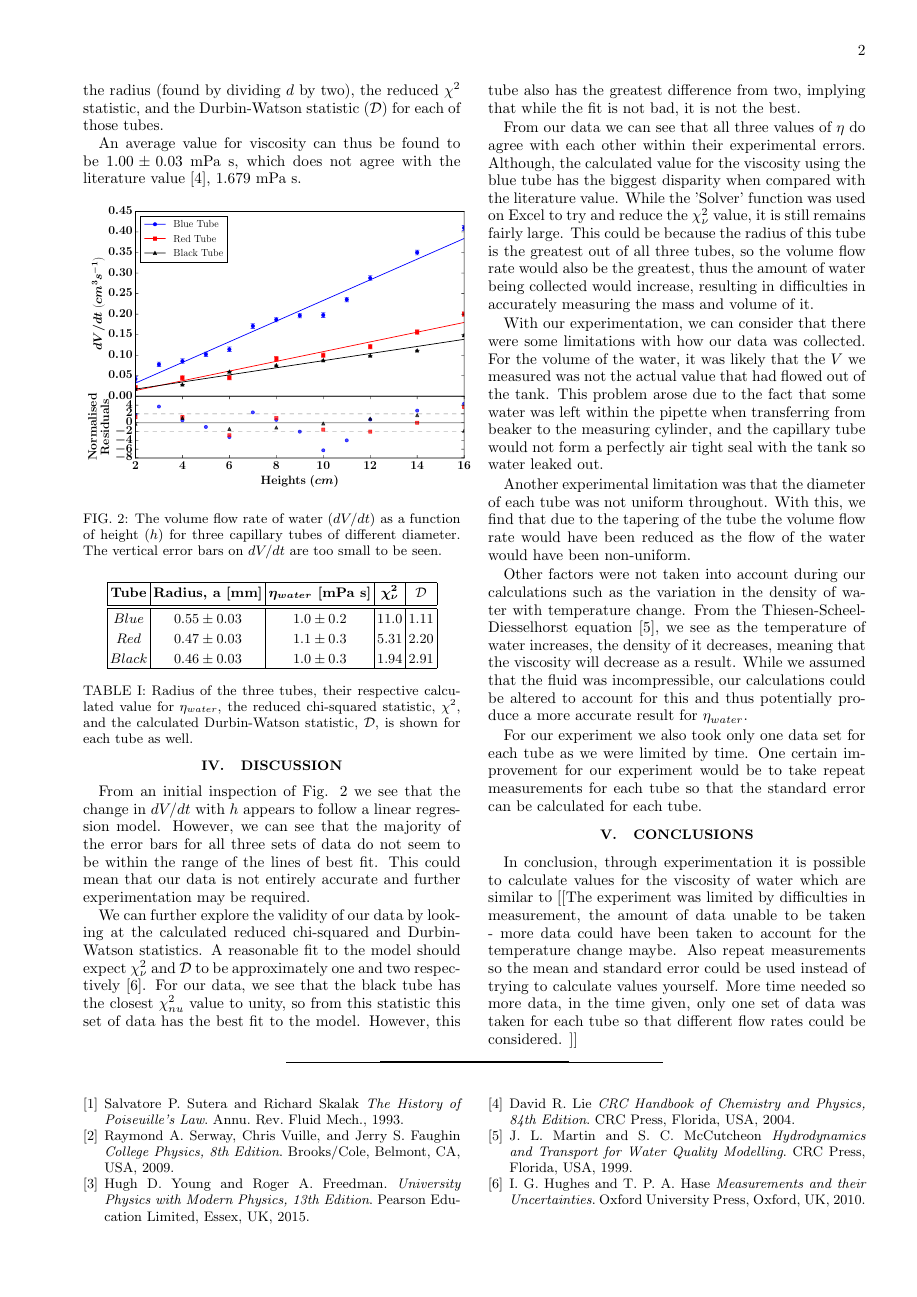
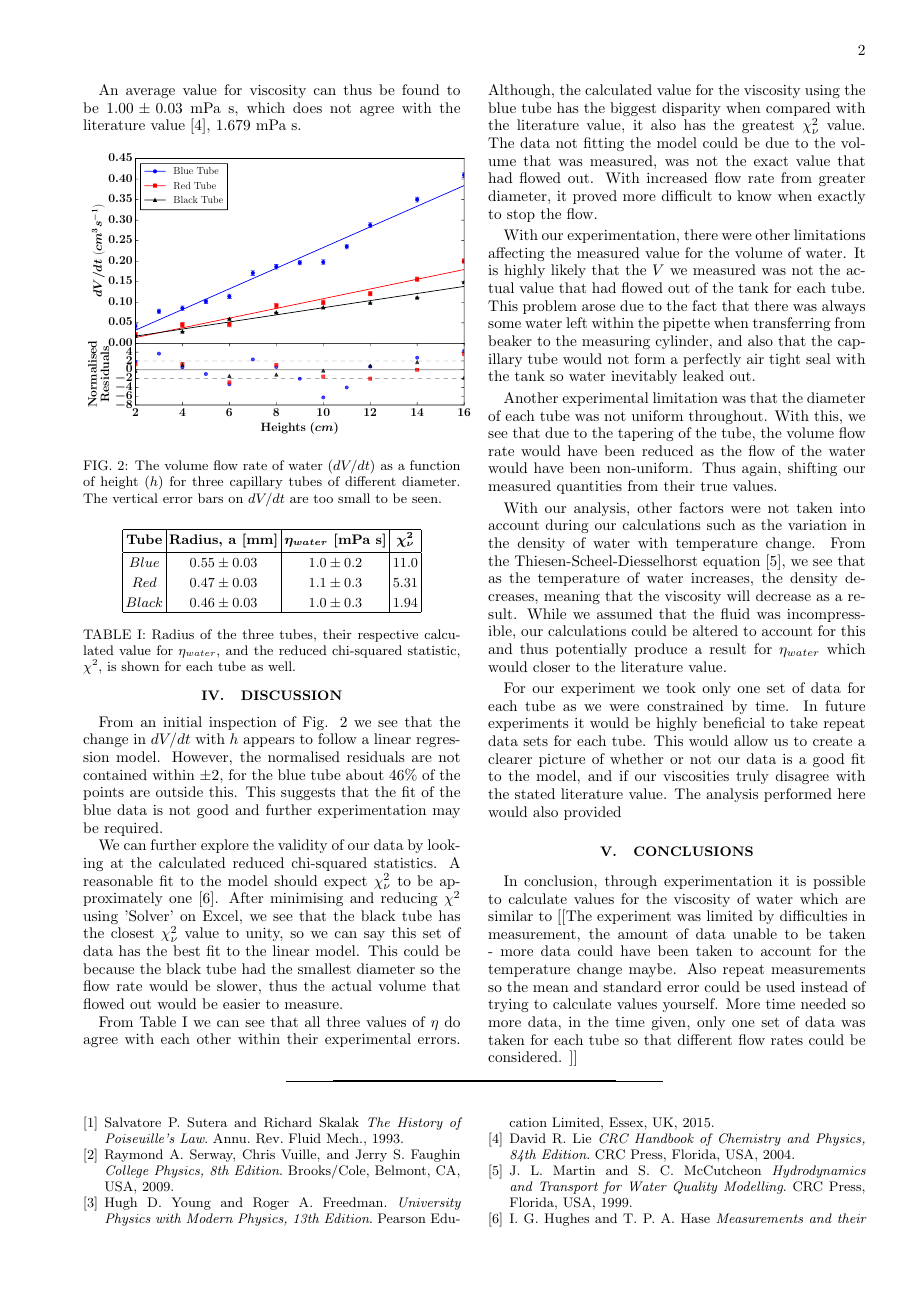
Before and after one commit to cao-jacky/degree_level2, a LaTeX paper (lab_reports/viscosity_of_water/viscosity_of_water.tex): page 2 of 3 before the commit and page 2 of 4 after it. Compiled offline with pdfLaTeX.

Commit message:
discussion is nearing completion maybe

```diff
--- a/lab_reports/viscosity_of_water/viscosity_of_water.tex
+++ b/lab_reports/viscosity_of_water/viscosity_of_water.tex
@@ -89,9 +89,9 @@ The volumetric flow rate of water is plotted against the varying height, as show
 
 where $m$ is the gradient of the least squares regression line, calculated with the known data for $dV/dt$ and $h$.
 
-From preliminary results taking, our density of water is ${1001 \pm 1}$ kgm$^{-3}$, this was used in later calculations.
+From preliminary results taking and analysis, our density of water is ${1001 \pm 1}$ kgm$^{-3}$.
 
-The calculated values for the viscosity of water are shown in Table \ref{table:1} with which respective tube was used, the radius (found by dividing $d$ by two), the reduced $\chi^2$ statistic, and the Durbin-Watson statistic ($\mathcal{D}$) for each of those tubes.
+The calculated values for the viscosity of water are shown in Table \ref{table:1} with which respective tube was used, the radius (found by dividing $d$ by two), and the reduced $\chi^2$ statistic for each of those tubes.
 
 An average value for viscosity can thus be found to be $1.00 \pm 0.03$ mPa s, which does not agree with the literature value \cite{crc}, $1.679$  mPa {s}.
 
@@ -110,17 +110,17 @@ An average value for viscosity can thus be found to be $1.00 \pm 0.03$ mPa s, wh
 
 \begin{table}[h!]
 \centering
-\begin{tabular}{ |c|c|c|c|c| }
+\begin{tabular}{ |c|c|c|c| }
  \hline
- \textbf{Tube} & \textbf{Radius, a [mm]} & \textbf{$\boldsymbol{\eta_{water}}$ [mPa {s}]} & \textbf{$\boldsymbol{\chi^2_{\nu}}$} & $\mathcal{D}$\\ [0.5ex]
- \hline\hline
- $Blue$ &$0.55\pm0.03$ & $1.0\pm0.2$ & 11.0 & 1.11\\
- $Red$ & $0.47\pm0.03$ & $1.1\pm0.3$ & 5.31 & 2.20\\
- $Black$ & $0.46\pm0.03$ & $1.0\pm0.3$ & 1.94 & 2.91\\
+ \textbf{Tube} & \textbf{Radius, a [mm]} & \textbf{$\boldsymbol{\eta_{water}}$ [mPa {s}]} & \textbf{$\boldsymbol{\chi^2_{\nu}}$} \\ [0.5ex]
+ \hline
+ $Blue$ &$0.55\pm0.03$ & $1.0\pm0.2$ & 11.0 \\
+ $Red$ & $0.47\pm0.03$ & $1.1\pm0.3$ & 5.31 \\
+ $Black$ & $0.46\pm0.03$ & $1.0\pm0.3$ & 1.94 \\
 
  \hline
 \end{tabular}
-\caption{Radius of the three tubes, their respective calculated value for $\eta_{water}$, the reduced chi-squared statistic, $\chi^2$, and the calculated Durbin-Watson statistic, $\mathcal{D}$, is shown for each tube as well.}
+\caption{Radius of the three tubes, their respective calculated value for $\eta_{water}$, and the reduced chi-squared statistic, $\chi^2$, is shown for each tube as well.}
 \label{table:1}
 \end{table}
 
@@ -130,19 +130,19 @@ An average value for viscosity can thus be found to be $1.00 \pm 0.03$ mPa s, wh
 \vspace{-3ex}
 \section{Discussion}
 \vspace{-2ex}
-From an initial inspection of Fig. \ref{fig:fig2} we see that the change in $dV/dt$ with $h$ appears to follow a linear regression model. However, we can see that the majority of the error bars for all three sets of data do not seem to be within the range of the lines of best fit. This could mean that our data is not entirely accurate and further experimentation may be required.
+From an initial inspection of Fig. \ref{fig:fig2} we see that the change in $dV/dt$ with $h$ appears to follow a linear regression model. However, the normalised residuals are not contained within $\pm 2$, for the blue tube about 46\% of the points are outside this. This suggests that the fit of the blue data is not good and further experimentation may be required.
 
-We can further explore the validity of our data by looking at the calculated reduced chi-squared and Durbin-Watson statistics. A reasonable fit to the model should expect $\chi^2_{\nu}$ and $\mathcal{D}$ to be approximately one and two respectively \cite{hughesandhayes}. For our data, we see that the black tube has the closest $\chi^2_{nu}$ value to unity, so from this statistic this set of data has the best fit to the model. However, this tube also has the greatest difference from two, implying that while the fit is not bad, it is not the best.
+We can further explore the validity of our data by looking at the calculated reduced chi-squared statistics. A reasonable fit to the model should expect $\chi^2_{\nu}$ to be approximately one \cite{hughesandhayes}. After minimising and reducing $\chi^2$ using 'Solver' on Excel, we see that the black tube has the closest $\chi^2_{\nu}$ value to unity, so we can say this set of data has the best fit to the linear model. This could be because the black tube had the smallest diameter so the flow rate would be slower, thus the actual volume that flowed out would be easier to measure.
 
-From our data we can see that all three values of $\eta$ do agree with each other within their experimental errors. Although, the calculated value for the viscosity using the blue tube has the biggest disparity when compared with the literature value. While the 'Solver' function was used on Excel to try and reduce the $\chi^2_{\nu}$ value, it is still remains fairly large. This could be because the radius of this tube is the greatest out of all three tubes, so the volume flow rate would also be the greatest, thus the amount of water being collected would increase, resulting in difficulties in accurately measuring the mass and volume of it.
+From Table \ref{table:1} we can see that all three values of $\eta$ do agree with each other within their experimental errors. Although, the calculated value for the viscosity using the blue tube has the biggest disparity when compared with the literature value, it also has the greatest $\chi^2_{\nu}$ value. The data not fitting the model could be due to the volume that was measured, was not the exact value that had flowed out. With increased flow rate from greater diameter, it proved more difficult to know when exactly to stop the flow.
 
-With our experimentation, we can consider that there were some limitations with how our data was collected. For the volume of the water, it was likely that the $V$ we measured was not the actual value that had flowed out of the tank. This problem arose due to the fact that some water was left within the pipette when transferring from beaker to the measuring cylinder, and the capillary tube would not form a perfectly air tight seal with the tank so water leaked out.
+With our experimentation, there were other limitations affecting the measured value for the volume of water. It is highly likely that the $V$ we measured was not the actual value that had flowed out of the tank for each tube. This problem arose due to the fact that there was always some water left within the pipette when transferring from beaker to the measuring cylinder, and also that the capillary tube would not form a perfectly air tight seal with the tank so water inevitably leaked out.
 
-Another experimental limitation was that the diameter of each tube was not uniform throughout. With this, we find that due to the tapering of the tube the volume flow rate would have been reduced as the flow of the water would have been non-uniform.
+Another experimental limitation was that the diameter of each tube was not uniform throughout. With this, we see that due to the tapering of the tube, the volume flow rate would have been reduced as the flow of the water would have been non-uniform. Thus again, shifting our measured quantities from their true values.
 
-Other factors were not taken into account during our calculations such as the variation in the density of water with temperature change. From the Thiesen-Scheel-Diesselhorst equation \cite{dentemp}, we see as the temperature of water increases, the density of it decreases, meaning that the viscosity will decrease as a result. While we assumed that the fluid was incompressible, our calculations could be altered to account for this and thus potentially produce a more accurate result for $\eta_{water}$.
+With our analysis, other factors were not taken into account during our calculations such as the variation in the density of water with temperature change. From the Thiesen-Scheel-Diesselhorst equation \cite{dentemp}, we see that as the temperature of water increases, the density decreases, meaning that the viscosity will decrease as a result. While we assumed that the fluid was incompressible, our calculations could be altered to account for this and thus potentially produce a result for $\eta_{water}$ which would closer to the literature value.
 
-For our experiment we also took only one data set for each tube as we were limited by time. One certain improvement for our experiment would be to take repeat measurements for each tube so that the standard error can be calculated for each tube.
+For our experiment we took only one set of data for each tube as we were constrained by time. In future experiments it would be highly beneficial to take repeat data sets for each tube. This would allow us to create a clearer picture of whether or not our data is a good fit to the model, and if our viscosities truly disagree with the stated literature value. The analysis performed here would also provided
 
 \vspace{-5ex}
 \section{Conclusions}
```
Also changed, not shown: lab_reports/viscosity_of_water/viscosity_of_water.pdf, lab_reports/viscosity_of_water/viscosity_of_water.tex (18 more changed lines), 4 other files.
